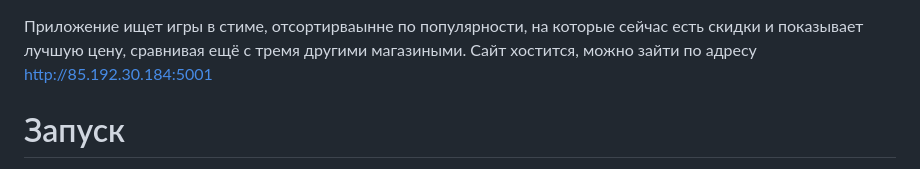
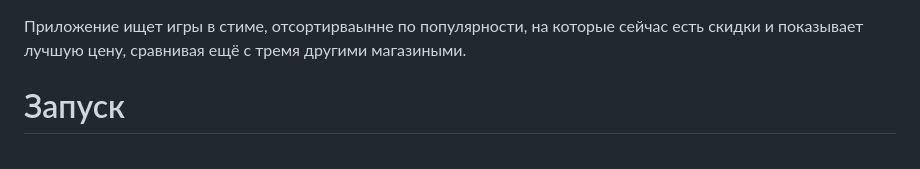
Before and after one commit to Napordisch/steam-special-prices, a Markdown page: README.md, the part around the change. Rendered like a GitHub page.

Commit message:
Сайте больше не хостится

```diff
--- a/README.md
+++ b/README.md
@@ -1,5 +1,4 @@
 Приложение ищет игры в стиме, отсортирваынне по популярности, на которые сейчас есть скидки и показывает лучшую цену, сравнивая ещё с тремя другими магазиными.
-Сайт хостится, можно зайти по адресу http://85.192.30.184:5001
 
 # Запуск
 Для запуска используется команда `docker compose up` или `./build.sh` в этой директории.
```
